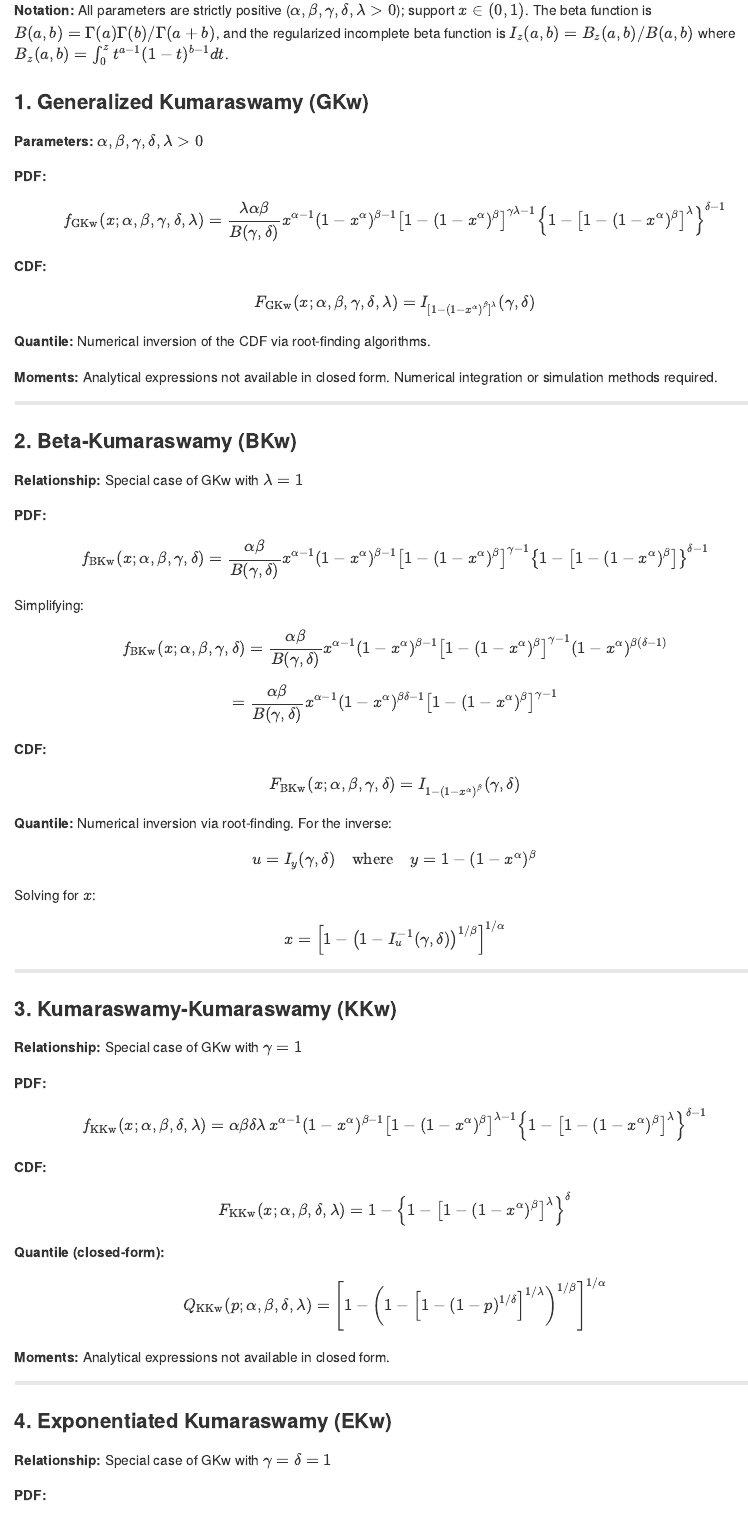
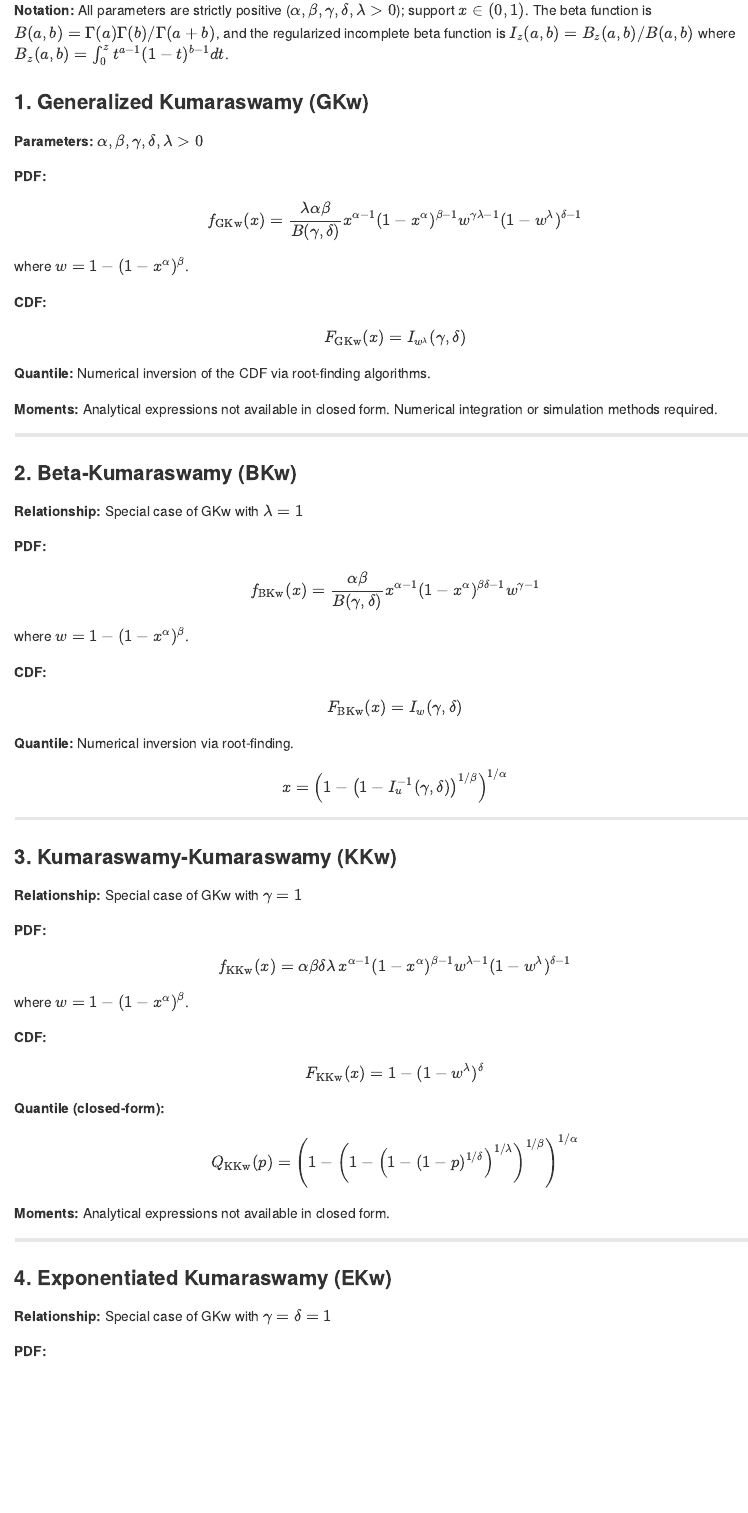
Before and after one commit to evandeilton/gkwdist, an R Markdown document (README.Rmd): the page in a window 1100 px wide, from 1920 px down. Rendered offline with R 4.5, knitr and Pandoc, with nearby package versions; badge pictures from the web are left out.

Commit message:
Fix README

```diff
--- a/README.Rmd
+++ b/README.Rmd
@@ -99,11 +99,13 @@ $$-\nabla^2_{\boldsymbol{\theta}} \ell(\boldsymbol{\theta}; \mathbf{x})$$
 
 **PDF:**
 
-$$f_{\text{GKw}}(x; \alpha, \beta, \gamma, \delta, \lambda) = \frac{\lambda \alpha \beta}{B(\gamma, \delta)} x^{\alpha-1} (1-x^\alpha)^{\beta-1} \left[1-(1-x^\alpha)^\beta\right]^{\gamma\lambda-1} \left\{1-\left[1-(1-x^\alpha)^\beta\right]^\lambda\right\}^{\delta-1}$$
+$$f_{\text{GKw}}(x) = \frac{\lambda \alpha \beta}{B(\gamma, \delta)} x^{\alpha-1} (1-x^\alpha)^{\beta-1} w^{\gamma\lambda-1} (1-w^\lambda)^{\delta-1}$$
+
+where $w = 1-(1-x^\alpha)^\beta$.
 
 **CDF:**
 
-$$F_{\text{GKw}}(x; \alpha, \beta, \gamma, \delta, \lambda) = I_{[1-(1-x^\alpha)^\beta]^\lambda}(\gamma, \delta)$$
+$$F_{\text{GKw}}(x) = I_{w^\lambda}(\gamma, \delta)$$
 
 **Quantile:** Numerical inversion of the CDF via root-finding algorithms.
 
@@ -117,25 +119,17 @@ $$F_{\text{GKw}}(x; \alpha, \beta, \gamma, \delta, \lambda) = I_{[1-(1-x^\alpha)
 
 **PDF:**
 
-$$f_{\text{BKw}}(x; \alpha, \beta, \gamma, \delta) = \frac{\alpha \beta}{B(\gamma, \delta)} x^{\alpha-1} (1-x^\alpha)^{\beta-1} \left[1-(1-x^\alpha)^\beta\right]^{\gamma-1} \left\{1-\left[1-(1-x^\alpha)^\beta\right]\right\}^{\delta-1}$$
+$$f_{\text{BKw}}(x) = \frac{\alpha \beta}{B(\gamma, \delta)} x^{\alpha-1} (1-x^\alpha)^{\beta\delta-1} w^{\gamma-1}$$
 
-Simplifying:
-
-$$f_{\text{BKw}}(x; \alpha, \beta, \gamma, \delta) = \frac{\alpha \beta}{B(\gamma, \delta)} x^{\alpha-1} (1-x^\alpha)^{\beta-1} \left[1-(1-x^\alpha)^\beta\right]^{\gamma-1} (1-x^\alpha)^{\beta(\delta-1)}$$
-
-$$= \frac{\alpha \beta}{B(\gamma, \delta)} x^{\alpha-1} (1-x^\alpha)^{\beta\delta-1} \left[1-(1-x^\alpha)^\beta\right]^{\gamma-1}$$
+where $w = 1-(1-x^\alpha)^\beta$.
 
 **CDF:**
 
-$$F_{\text{BKw}}(x; \alpha, \beta, \gamma, \delta) = I_{1-(1-x^\alpha)^\beta}(\gamma, \delta)$$
+$$F_{\text{BKw}}(x) = I_{w}(\gamma, \delta)$$
 
-**Quantile:** Numerical inversion via root-finding. For the inverse:
+**Quantile:** Numerical inversion via root-finding.
 
-$$u = I_y(\gamma, \delta) \quad \text{where} \quad y = 1-(1-x^\alpha)^\beta$$
-
-Solving for $x$:
-
-$$x = \left[1-\left(1-I_u^{-1}(\gamma, \delta)\right)^{1/\beta}\right]^{1/\alpha}$$
+$$x = \left(1-\left(1-I_u^{-1}(\gamma, \delta)\right)^{1/\beta}\right)^{1/\alpha}$$
 
 ---
 
@@ -145,15 +139,17 @@ $$x = \left[1-\left(1-I_u^{-1}(\gamma, \delta)\right)^{1/\beta}\right]^{1/\alpha
 
 **PDF:**
 
-$$f_{\text{KKw}}(x; \alpha, \beta, \delta, \lambda) = \alpha \beta \delta \lambda \, x^{\alpha-1} (1-x^\alpha)^{\beta-1} \left[1-(1-x^\alpha)^\beta \right]^{\lambda-1} \left\{1-\left[1-(1-x^\alpha)^\beta \right]^\lambda\right\}^{\delta-1}$$
+$$f_{\text{KKw}}(x) = \alpha \beta \delta \lambda \, x^{\alpha-1} (1-x^\alpha)^{\beta-1} w^{\lambda-1} (1-w^\lambda)^{\delta-1}$$
+
+where $w = 1-(1-x^\alpha)^\beta$.
 
 **CDF:**
 
-$$F_{\text{KKw}}(x; \alpha, \beta, \delta, \lambda) = 1 - \left\{1-\left[1-(1-x^\alpha)^\beta\right]^\lambda\right\}^\delta$$
+$$F_{\text{KKw}}(x) = 1 - (1-w^\lambda)^\delta$$
 
 **Quantile (closed-form):**
 
-$$Q_{\text{KKw}}(p; \alpha, \beta, \delta, \lambda) = \left[1 - \left(1 - \left[1-(1-p)^{1/\delta}\right]^{1/\lambda}\right)^{1/\beta}\right]^{1/\alpha}$$
+$$Q_{\text{KKw}}(p) = \left(1 - \left(1 - \left(1-(1-p)^{1/\delta}\right)^{1/\lambda}\right)^{1/\beta}\right)^{1/\alpha}$$
 
 **Moments:** Analytical expressions not available in closed form.
 
```
Also changed, not shown: README.md, README.Rmd (26 more changed lines).
